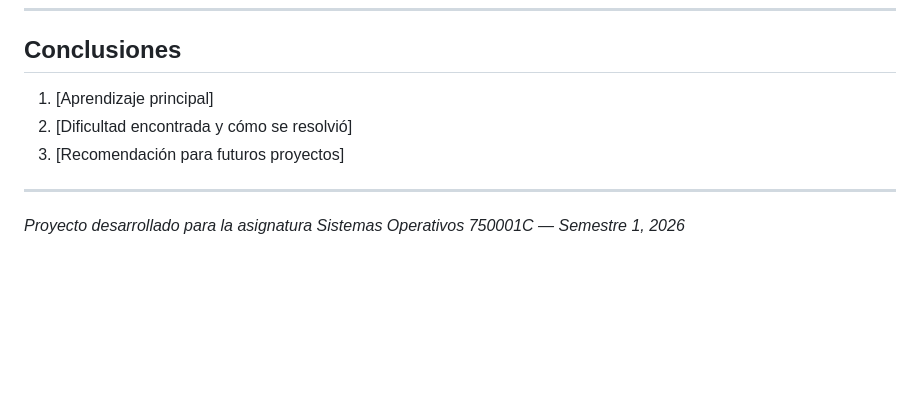
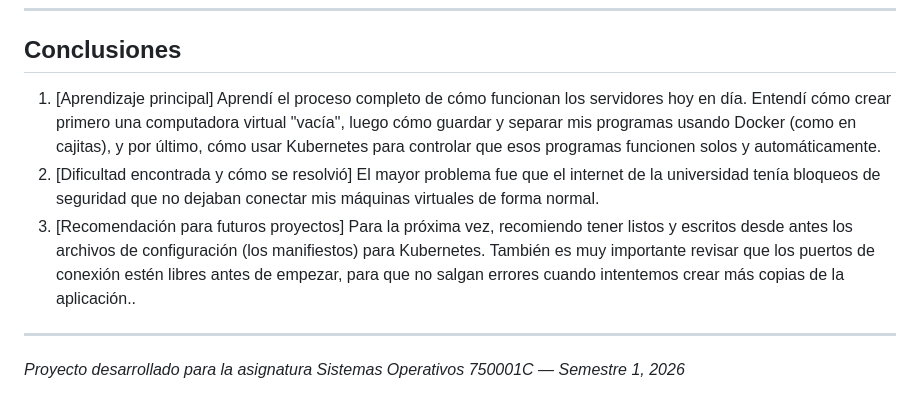
Before and after one commit to Diamahebe/Proyecto-Final-SO-grupo-1, a Markdown page: README.md, the part around the change. GitHub-like rendering; blank space fills up the shorter version.

```diff
--- a/README.md
+++ b/README.md
@@ -150,9 +150,11 @@ minikube service nginx --url
 ## Conclusiones
 
 1. [Aprendizaje principal]
+Aprendí el proceso completo de cómo funcionan los servidores hoy en día. Entendí cómo crear primero una computadora virtual "vacía", luego cómo guardar y separar mis programas usando Docker (como en cajitas), y por último, cómo usar Kubernetes para controlar que esos programas funcionen solos y automáticamente.
 2. [Dificultad encontrada y cómo se resolvió]
+El mayor problema fue que el internet de la universidad tenía bloqueos de seguridad que no dejaban conectar mis máquinas virtuales de forma normal.
 3. [Recomendación para futuros proyectos]
-
+Para la próxima vez, recomiendo tener listos y escritos desde antes los archivos de configuración (los manifiestos) para Kubernetes. También es muy importante revisar que los puertos de conexión estén libres antes de empezar, para que no salgan errores cuando intentemos crear más copias de la aplicación..
 ---
 
 *Proyecto desarrollado para la asignatura Sistemas Operativos 750001C — Semestre 1, 2026*
```
